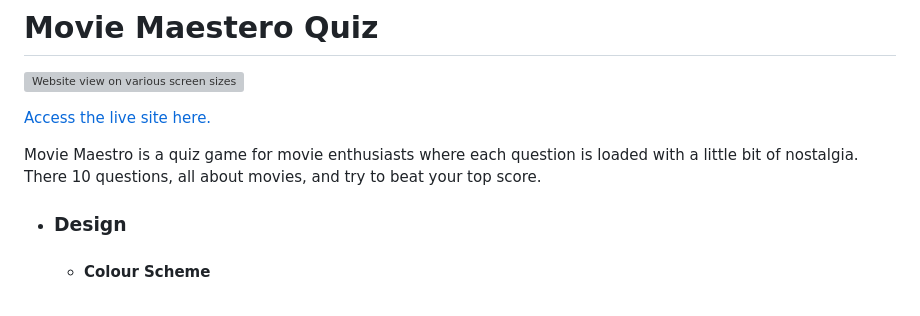
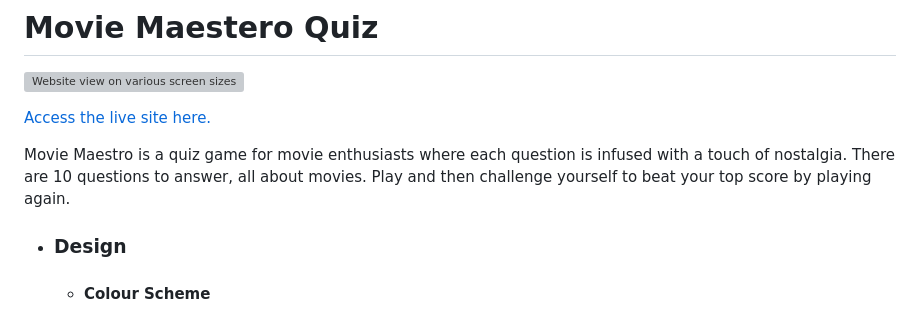
Before and after one commit to donovanainsley/movie-maestro, a Markdown page: README.md, the part around the change. Rendered like a GitHub page; grey boxes are pictures that could not be loaded.

Commit message:
docs:beautify code

```diff
--- a/README.md
+++ b/README.md
@@ -4,7 +4,7 @@
 
 [Access the live site here.](https://donovanainsley.github.io/movie-maestro/)
 
-Movie Maestro is a quiz game for movie enthusiasts where each question is loaded with a little bit of nostalgia. There 10 questions, all about movies, and try to beat your top score.
+Movie Maestro is a quiz game for movie enthusiasts where each question is infused with a touch of nostalgia. There are 10 questions to answer, all about movies. Play and then challenge yourself to beat your top score by playing again.
 
 - ### Design
 
```
